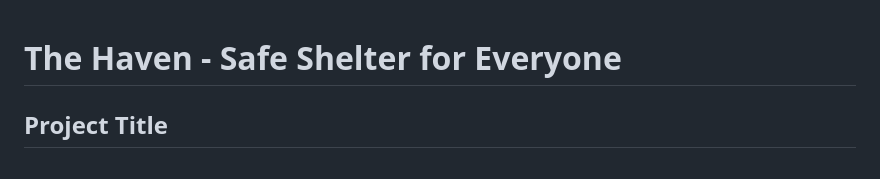
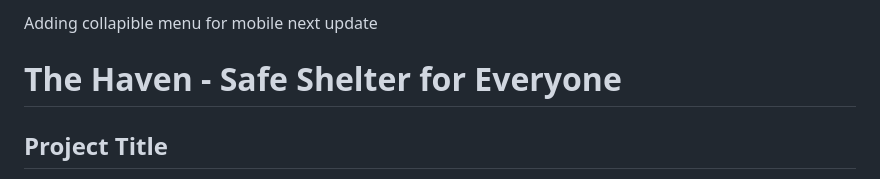
Before and after one commit to MatthewAndroid/Haven, a Markdown page: README.md, the part around the change. GitHub-like rendering.

```diff
--- a/README.md
+++ b/README.md
@@ -1,3 +1,5 @@
+Adding collapible menu for mobile next update
+
 # The Haven - Safe Shelter for Everyone
 
 ## Project Title
```
